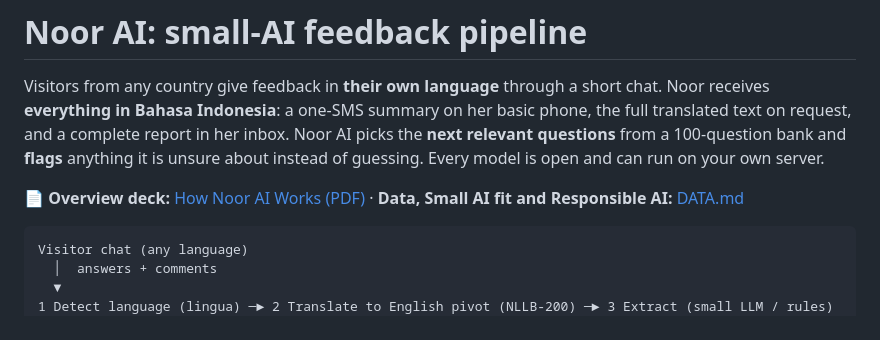
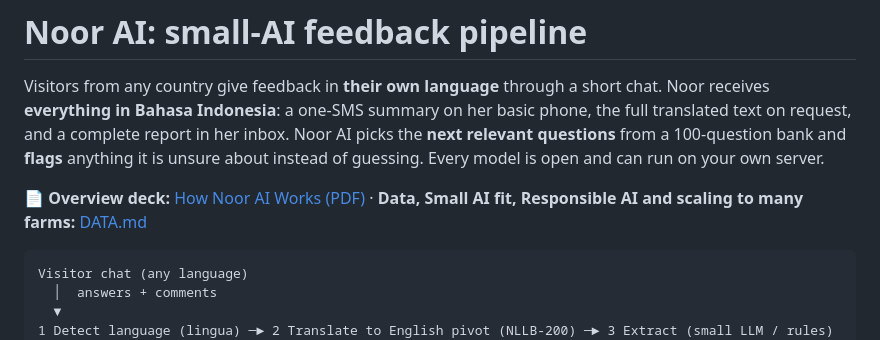
Before and after one commit to SkillsHunter/noor-ai, a Markdown page: README.md, the part around the change. Drawn GitHub-style.

Commit message:
Document cooperative-hosted scaling: one model, many farms
Co-Authored-By: Claude Opus 5.5 <noreply@anthropic.com>

````diff
--- a/README.md
+++ b/README.md
@@ -6,7 +6,7 @@ translated text on request, and a complete report in her inbox. Noor AI picks th
 questions** from a 100-question bank and **flags** anything it is unsure about instead of guessing.
 Every model is open and can run on your own server.
 
-📄 **Overview deck:** [How Noor AI Works (PDF)](docs/How-Noor-AI-Works.pdf) · **Data, Small AI fit and Responsible AI:** [DATA.md](DATA.md)
+📄 **Overview deck:** [How Noor AI Works (PDF)](docs/How-Noor-AI-Works.pdf) · **Data, Small AI fit, Responsible AI and scaling to many farms:** [DATA.md](DATA.md)
 
 ```
 Visitor chat (any language)
````
Also changed, not shown: DATA.md (+19 -0 lines).
